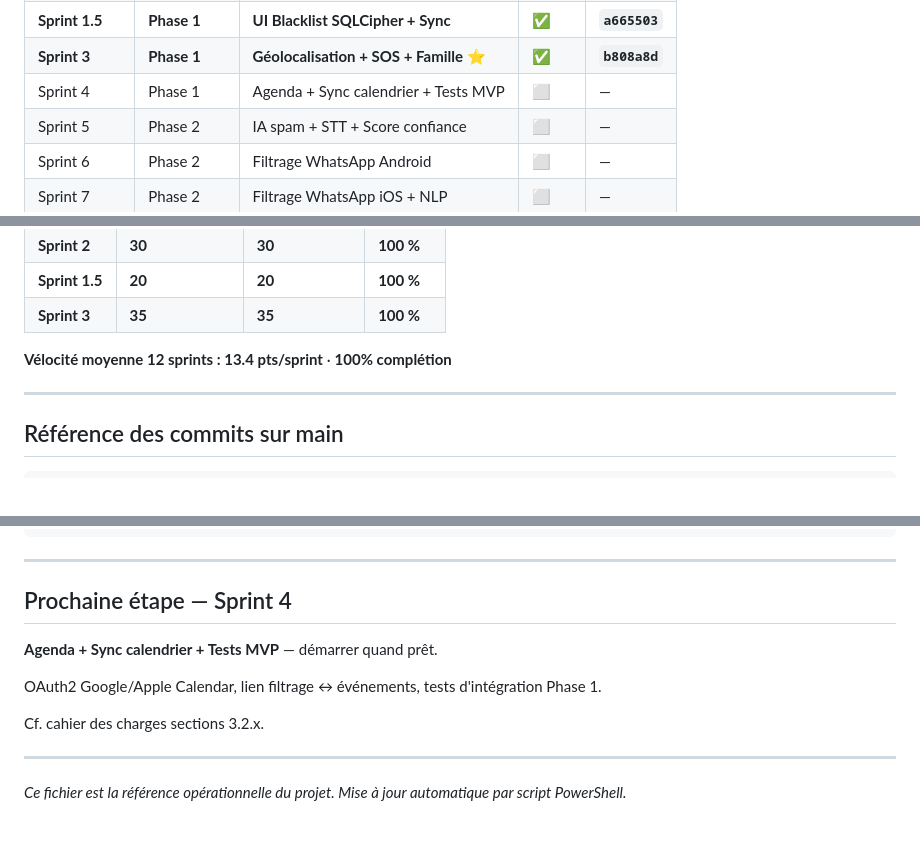
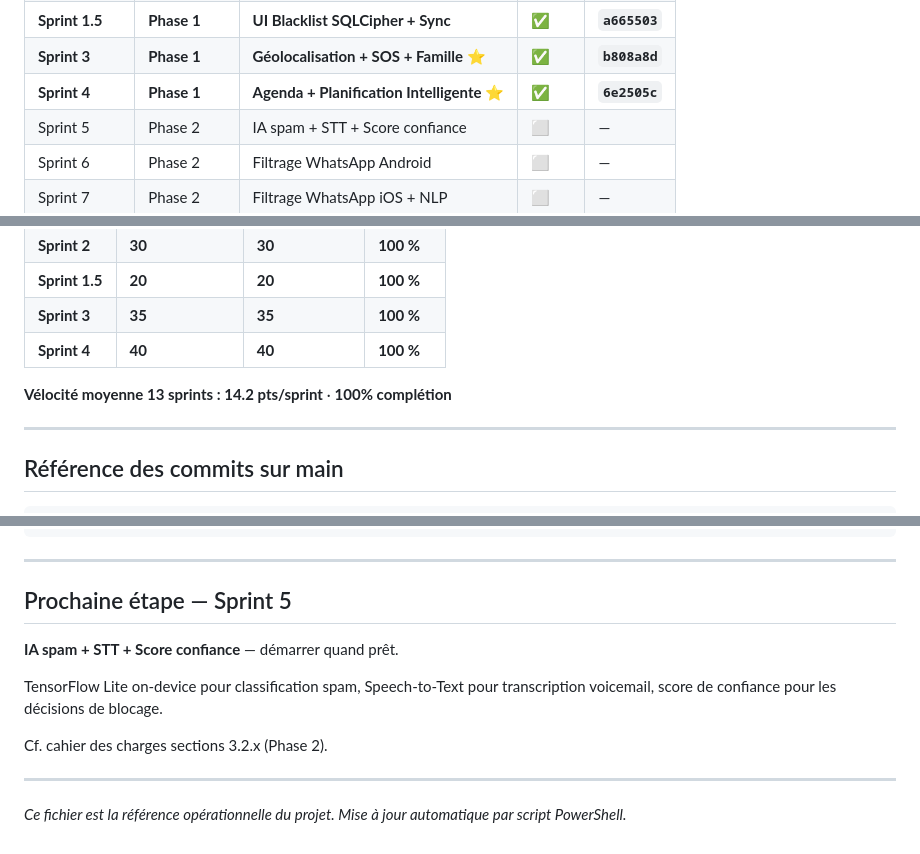
Before and after one commit to Beros0408/harmony, a Markdown page: Harmony_Iterations.md, 3 parts joined by grey strips. Rendered like a GitHub page.

```diff
--- a/Harmony_Iterations.md
+++ b/Harmony_Iterations.md
@@ -31,7 +31,7 @@
 | **Sprint 2** | **Phase 1** | **Filtrage iOS CallKit + Sortants** | **✅** | **`50aff7e`** |
 | **Sprint 1.5** | **Phase 1** | **UI Blacklist SQLCipher + Sync** | **✅** | **`a665503`** |
 | **Sprint 3** | **Phase 1** | **Géolocalisation + SOS + Famille** ⭐ | **✅** | **`b808a8d`** |
-| Sprint 4 | Phase 1 | Agenda + Sync calendrier + Tests MVP | ⬜ | — |
+| **Sprint 4** | **Phase 1** | **Agenda + Planification Intelligente** ⭐ | **✅** | **`6e2505c`** |
 | Sprint 5 | Phase 2 | IA spam + STT + Score confiance | ⬜ | — |
 | Sprint 6 | Phase 2 | Filtrage WhatsApp Android | ⬜ | — |
 | Sprint 7 | Phase 2 | Filtrage WhatsApp iOS + NLP | ⬜ | — |
@@ -326,8 +378,9 @@ Downgrade vers AGP 8.9.2 + Gradle 8.13 + Kotlin 2.1.21 (cf. ADR-019). Les plugin
 | **Sprint 2** | **30** | **30** | **100 %** |
 | **Sprint 1.5** | **20** | **20** | **100 %** |
 | **Sprint 3** | **35** | **35** | **100 %** |
+| **Sprint 4** | **40** | **40** | **100 %** |
 
-**Vélocité moyenne 12 sprints : 13.4 pts/sprint** · **100% complétion**
+**Vélocité moyenne 13 sprints : 14.2 pts/sprint** · **100% complétion**
 
 ---
 
@@ -362,13 +415,13 @@ f36a7cb feat(ui): Sprint B — rich mockup screens for all 4 modules
 
 ---
 
-## Prochaine étape — Sprint 4
+## Prochaine étape — Sprint 5
 
-**Agenda + Sync calendrier + Tests MVP** — démarrer quand prêt.
+**IA spam + STT + Score confiance** — démarrer quand prêt.
 
-OAuth2 Google/Apple Calendar, lien filtrage ↔ événements, tests d'intégration Phase 1.
+TensorFlow Lite on-device pour classification spam, Speech-to-Text pour transcription voicemail, score de confiance pour les décisions de blocage.
 
-Cf. cahier des charges sections 3.2.x.
+Cf. cahier des charges sections 3.2.x (Phase 2).
 
 ---
 
```
Also changed, not shown: other parts of Harmony_Iterations.md (+52 -0 lines), Harmony_Progression.md (+50 -7 lines).
